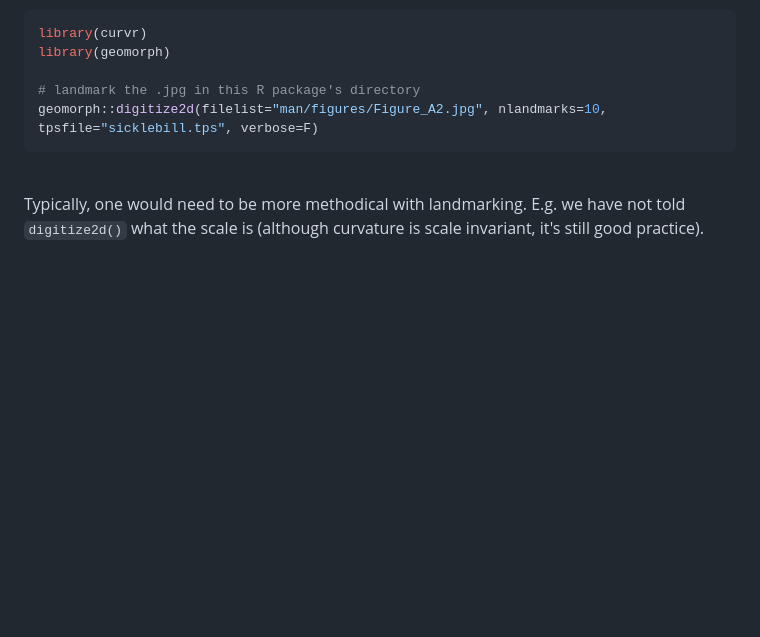
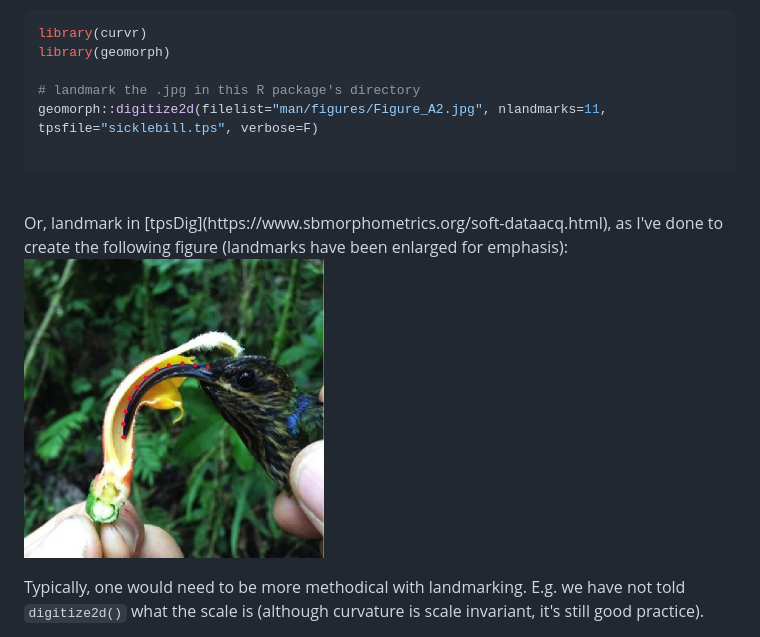
Before and after one commit to mannfred/curvr, a Markdown page: README.md, the part around the change printed below. GitHub-like rendering; pictures changed too: man/figures/Figure_A2_lm.jpg; blank space fills up the shorter version.

````diff
--- a/README.md
+++ b/README.md
@@ -64,9 +64,16 @@ library(curvr)
 library(geomorph)
 
 # landmark the .jpg in this R package's directory
-geomorph::digitize2d(filelist="man/figures/Figure_A2.jpg", nlandmarks=10, tpsfile="sicklebill.tps", verbose=F)
+geomorph::digitize2d(filelist="man/figures/Figure_A2.jpg", nlandmarks=11, tpsfile="sicklebill.tps", verbose=F)
+
 ```
 <br>
+Or, landmark in [tpsDig](https://www.sbmorphometrics.org/soft-dataacq.html),
+as I've done to create the following figure (landmarks have been enlarged for emphasis):
+
+<p align="left">
+  <img src="man/figures/Figure_A2_lm.jpg" height="300" />
+</p>
 
 Typically, one would need to be more methodical with landmarking.
 E.g. we have not told `digitize2d()` what the scale is
````
Also changed, not shown: other parts of README.md (+37 -21 lines), man/figures/curvefit.jpeg, 2 other files.
